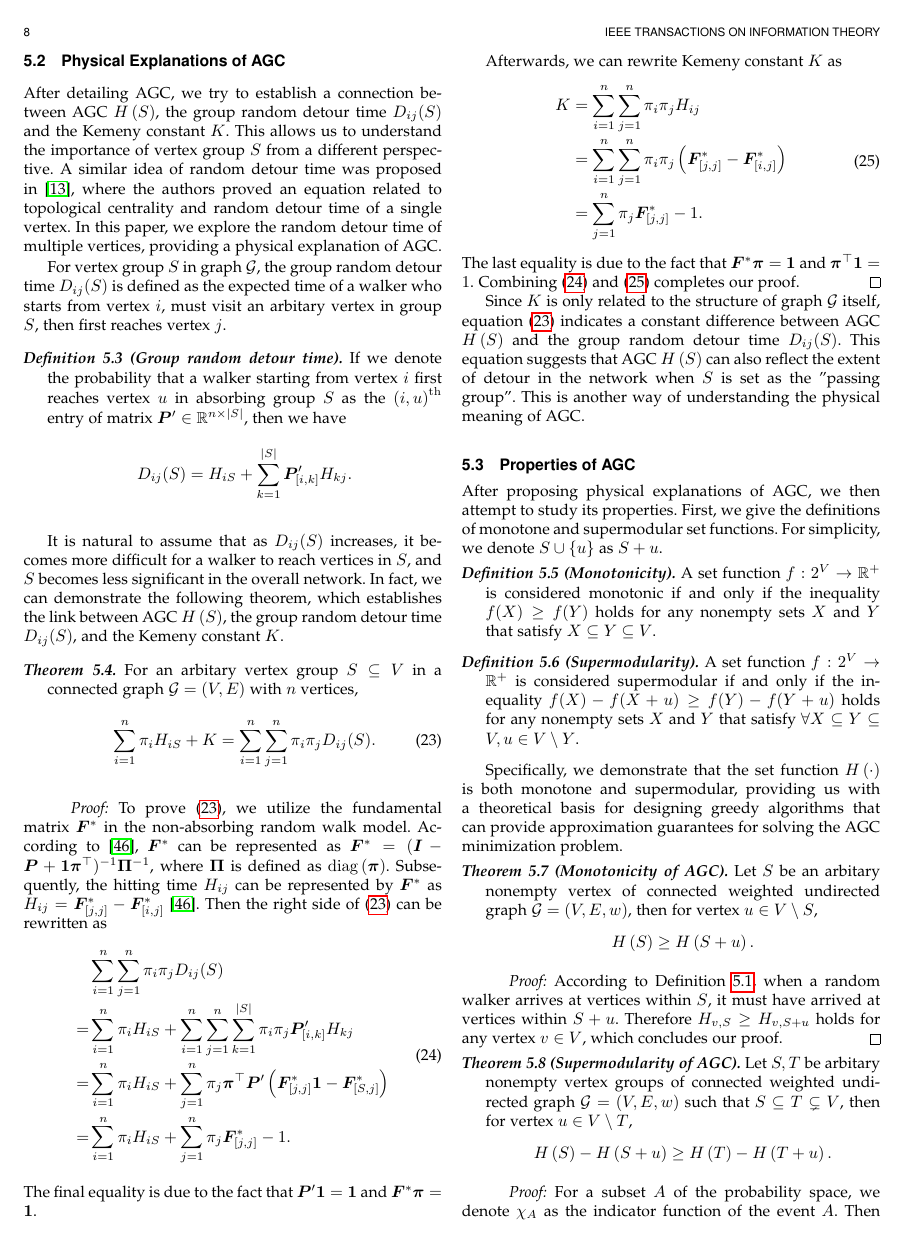
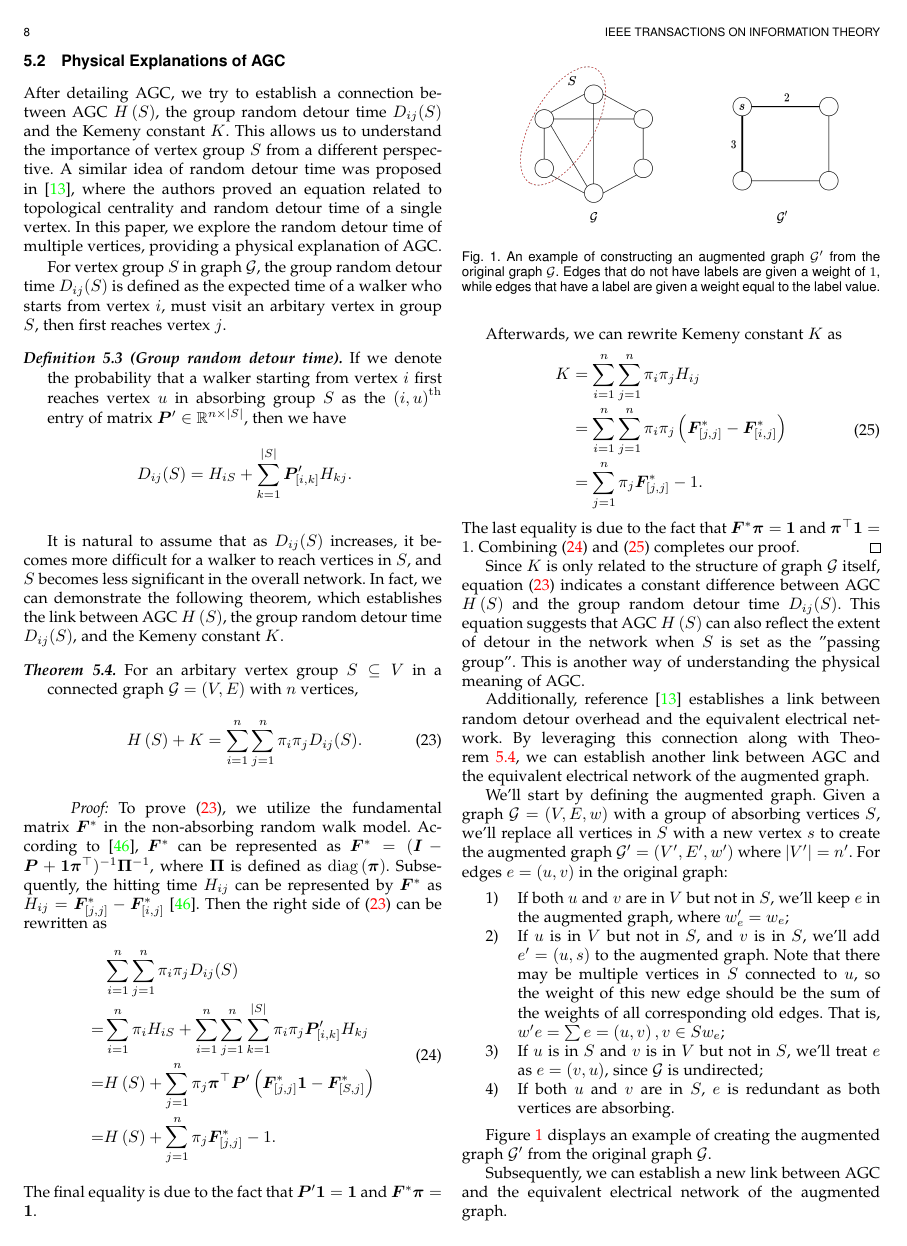
Before and after one commit to xhs7700/MANC, a LaTeX paper (main.tex, which reads headers.tex): page 8 of 19 before the commit and page 8 of 20 after it. Compiled offline with pdfLaTeX.

Commit message:
add another physical explanation of AGC

```diff
--- a/headers.tex
+++ b/headers.tex
@@ -12,7 +12,7 @@
 \usepackage{stfloats}
 \usepackage[pdftex]{graphicx}
 \usepackage{subfigure}
-\usepackage{hyperref}
+\usepackage[colorlinks=true]{hyperref}
 \usepackage{array}
 \usepackage{epstopdf}
 \usepackage{balance}
@@ -74,6 +74,7 @@
 \newcommand{\vecy}{\bsym{y}}
 \newcommand{\vecz}{\bsym{y}}
 
+\newcommand{\vcal}{\mathcal{V}}
 \newcommand{\pscr}{\mathscr{P}}
 \newcommand{\cscr}{\mathscr{C}}
 \newcommand{\dsum}{d_{\sum}}
--- a/main.tex
+++ b/main.tex
@@ -622,7 +622,7 @@ It is natural to assume that as \(D_{ij}(S)\) increases, it becomes more difficu
 \begin{theorem}\label{thm:connection-multiple}
     For an arbitary vertex group \(S\subseteq V\) in a connected graph \(\gr=(V,E)\) with \(n\) vertices,
     \begin{equation}\label{eq:connection-multiple}
-        \sum_{i=1}^n\pi_iH_{iS}+K=\sum_{i=1}^n\sum_{j=1}^n\pi_i\pi_jD_{ij}(S).
+        \manc{S}+K=\sum_{i=1}^n\sum_{j=1}^n\pi_i\pi_jD_{ij}(S).
     \end{equation}
 \end{theorem}
 \begin{IEEEproof}
@@ -634,9 +634,9 @@ It is natural to assume that as \(D_{ij}(S)\) increases, it becomes more difficu
         \begin{split}
             &\sum_{i=1}^n\sum_{j=1}^n\pi_i\pi_jD_{ij}(S)\\
             =&\sum_{i=1}^n\pi_i H_{iS}+\sum_{i=1}^n\sum_{j=1}^n\sum_{k=1}^{\abs{S}}\pi_i\pi_j\matpdistr_{[i,k]}H_{kj}  \\
-            =&\sum_{i=1}^n\pi_i H_{iS}+\sum_{j=1}^n\pi_j\vecpi^\top\matpdistr\mypar{\matfstar_{[j,j]}\vecone-\matfstar_{[S,j]}}                        \\
-            % =&\sum_{i=1}^n\pi_i H_{iS}+\sum_{j=1}^n\pi_j\matfstar_{[j,j]}\vecpi^\top\matpdistr\vecone-\vecpi^\top\matpdistr\matfstar_{[S,:]}\vecpi \\
-            =&\sum_{i=1}^n\pi_i H_{iS}+\sum_{j=1}^n\pi_j\matfstar_{[j,j]}-1.
+            =&\manc{S}+\sum_{j=1}^n\pi_j\vecpi^\top\matpdistr\mypar{\matfstar_{[j,j]}\vecone-\matfstar_{[S,j]}}                        \\
+            % =&\manc{S}+\sum_{j=1}^n\pi_j\matfstar_{[j,j]}\vecpi^\top\matpdistr\vecone-\vecpi^\top\matpdistr\matfstar_{[S,:]}\vecpi \\
+            =&\manc{S}+\sum_{j=1}^n\pi_j\matfstar_{[j,j]}-1.
         \end{split}
     \end{equation}
     The final equality is due to the fact that \(\matpdistr\vecone=\vecone\) and \(\matfstar\vecpi=\vecone\).
@@ -656,3 +656,31 @@ It is natural to assume that as \(D_{ij}(S)\) increases, it becomes more difficu
 Since \(K\) is only related to the structure of graph \(\gr\) itself, equation~\eqref{eq:connection-multiple} indicates a constant difference between AGC \(\manc{S}\) and the group random detour time \(D_{ij}(S)\).
 This equation suggests that AGC \(\manc{S}\) can also reflect the extent of detour in the network when \(S\) is set as the "passing group".
 This is another way of understanding the physical meaning of AGC.
+
+Additionally, reference~\cite{RaZh13} establishes a link between random detour overhead and the equivalent electrical network.
+By leveraging this connection along with \thmref{thm:connection-multiple}, we can establish another link between AGC and the equivalent electrical network of the augmented graph.
+
+We'll start by defining the augmented graph.
+Given a graph \(\gr=\mypar{V,E,w}\) with a group of absorbing vertices \(S\), we'll replace all vertices in \(S\) with a new vertex \(s\) to create the augmented graph \(\gr'=\mypar{V',E',w'}\) where \(\abs{V'}=n'\).
+For edges \(e=\edge{u}{v}\) in the original graph:
+\begin{enumerate}
+    \item If both \(u\) and \(v\) are in \(V\) but not in \(S\), we'll keep \(e\) in the augmented graph, where \(w'_e=w_e\);
+    \item If \(u\) is in \(V\) but not in \(S\), and \(v\) is in \(S\), we'll add \(e'=\edge{u}{s}\) to the augmented graph. Note that there may be multiple vertices in \(S\) connected to \(u\), so the weight of this new edge should be the sum of the weights of all corresponding old edges. That is, \(w'e=\sum\limits{e=\edge{u}{v},v\in S}w_e\);
+    \item If \(u\) is in \(S\) and \(v\) is in \(V\) but not in \(S\), we'll treat \(e\) as \(e=\edge{v}{u}\), since \(\gr\) is undirected;
+    \item If both \(u\) and \(v\) are in \(S\), \(e\) is redundant as both vertices are absorbing.
+\end{enumerate}
+
+\begin{figure}[!t]
+    \centering
+    \includegraphics[width=0.8\linewidth]{augmented_graph.png}
+    \caption{An example of constructing an augmented graph \(\gr'\) from the original graph \(\gr\). Edges that do not have labels are given a weight of \(1\), while edges that have a label are given a weight equal to the label value.}
+    \label{fig:augmented-graph}
+\end{figure}
+
+\figref{fig:augmented-graph} displays an example of creating the augmented graph \(\gr'\) from the original graph \(\gr\).
+
+Subsequently, we can establish a new link between AGC and the equivalent electrical network of the augmented graph.
+
+\begin{theorem}\label{thm:connection-electrical}
+    For an arbitary vertex group \(S\subseteq V\) in a connected graph \(\gr=(V,E)\) with \(n\) vertices,
+    \begin{equation}\label{eq:connection-electrical}
```
Also changed, not shown: augmented_graph.png (added), main.tex (22 more changed lines), 1 other file.
